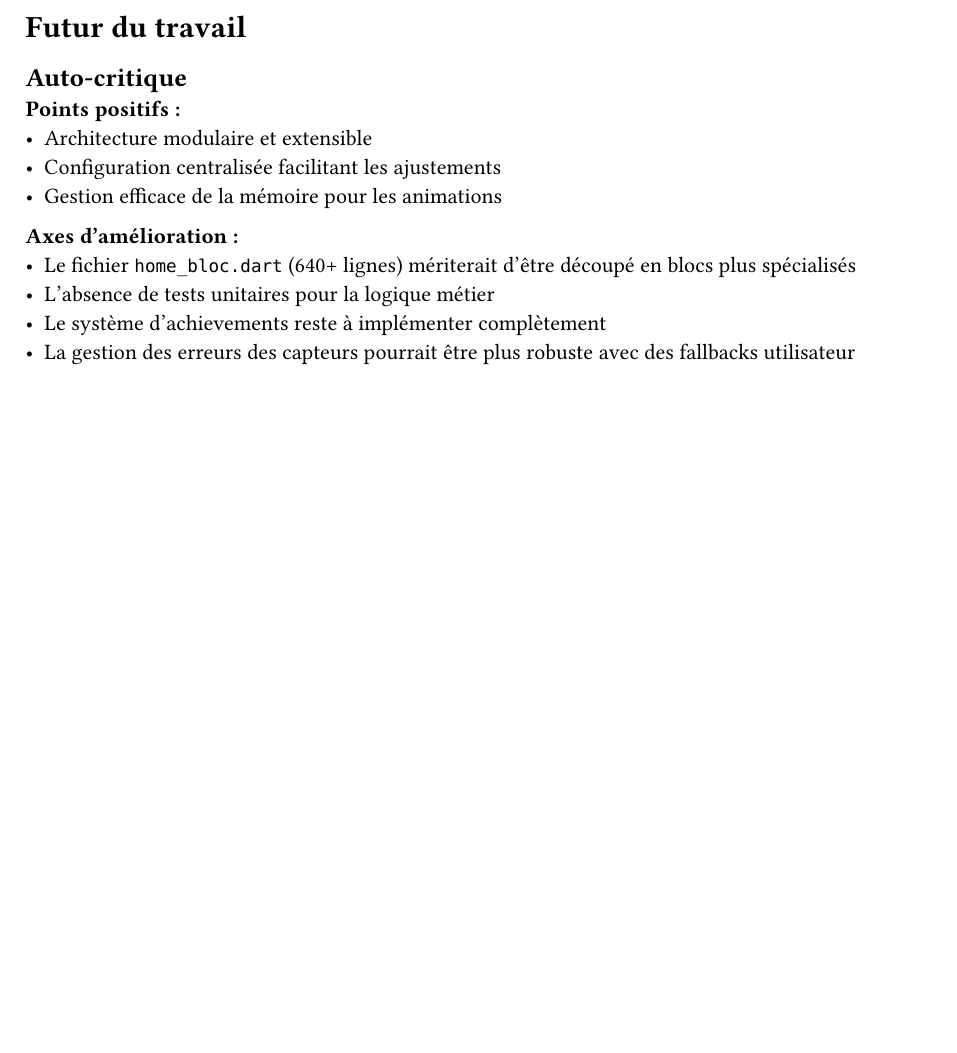
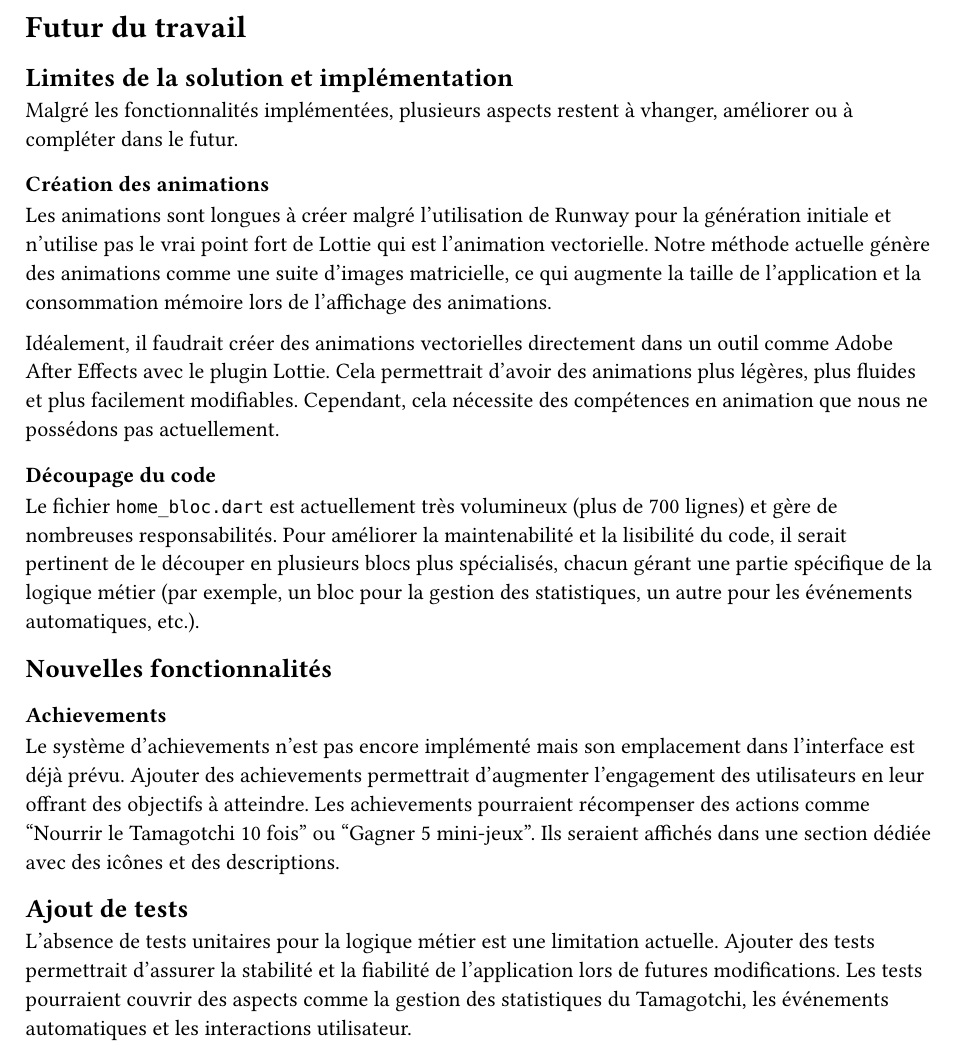
Before and after one commit to kdemont/tamagotchi_flutter, a Typst document (documentation/report/sections/futur_du_travail.typ): part of the page, cut so that both start at the same text, the shorter picture padded with empty space. Compiled offline with Typst 0.15.

Commit message:
feat: add tests and future work sections

```diff
--- a/documentation/report/sections/futur_du_travail.typ
+++ b/documentation/report/sections/futur_du_travail.typ
@@ -1,14 +1,25 @@
 = Futur du travail
 
-== Auto-critique
+== Limites de la solution et implémentation
 
-*Points positifs :*
-- Architecture modulaire et extensible
-- Configuration centralisée facilitant les ajustements
-- Gestion efficace de la mémoire pour les animations
+Malgré les fonctionnalités implémentées, plusieurs aspects restent à vhanger, améliorer ou à compléter dans le futur.
 
-*Axes d'amélioration :*
-- Le fichier `home_bloc.dart` (640+ lignes) mériterait d'être découpé en blocs plus spécialisés
-- L'absence de tests unitaires pour la logique métier
-- Le système d'achievements reste à implémenter complètement
-- La gestion des erreurs des capteurs pourrait être plus robuste avec des fallbacks utilisateur
+=== Création des animations
+
+Les animations sont longues à créer malgré l'utilisation de Runway pour la génération initiale et n'utilise pas le vrai point fort de Lottie qui est l'animation vectorielle. Notre méthode actuelle génère des animations comme une suite d'images matricielle, ce qui augmente la taille de l'application et la consommation mémoire lors de l'affichage des animations.
+
+Idéalement, il faudrait créer des animations vectorielles directement dans un outil comme Adobe After Effects avec le plugin Lottie. Cela permettrait d'avoir des animations plus légères, plus fluides et plus facilement modifiables. Cependant, cela nécessite des compétences en animation que nous ne possédons pas actuellement.
+
+=== Découpage du code
+
+Le fichier `home_bloc.dart` est actuellement très volumineux (plus de 700 lignes) et gère de nombreuses responsabilités. Pour améliorer la maintenabilité et la lisibilité du code, il serait pertinent de le découper en plusieurs blocs plus spécialisés, chacun gérant une partie spécifique de la logique métier (par exemple, un bloc pour la gestion des statistiques, un autre pour les événements automatiques, etc.).
+
+== Nouvelles fonctionnalités
+
+=== Achievements
+
+Le système d'achievements n'est pas encore implémenté mais son emplacement dans l'interface est déjà prévu. Ajouter des achievements permettrait d'augmenter l'engagement des utilisateurs en leur offrant des objectifs à atteindre. Les achievements pourraient récompenser des actions comme "Nourrir le Tamagotchi 10 fois" ou "Gagner 5 mini-jeux". Ils seraient affichés dans une section dédiée avec des icônes et des descriptions.
+
+== Ajout de tests
+
+L'absence de tests unitaires pour la logique métier est une limitation actuelle. Ajouter des tests permettrait d'assurer la stabilité et la fiabilité de l'application lors de futures modifications. Les tests pourraient couvrir des aspects comme la gestion des statistiques du Tamagotchi, les événements automatiques et les interactions utilisateur.
```
Also changed, not shown: documentation/report/sections/tests.typ (+19 -0 lines).
